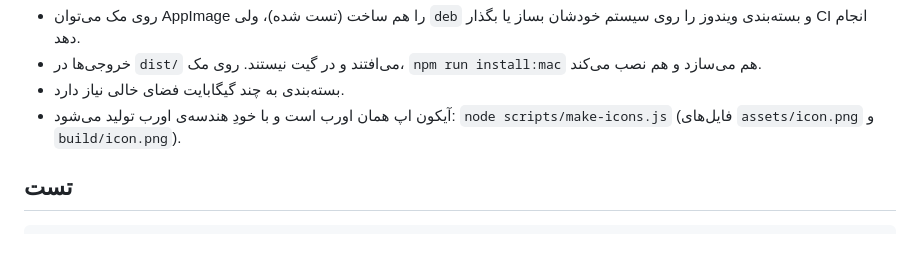
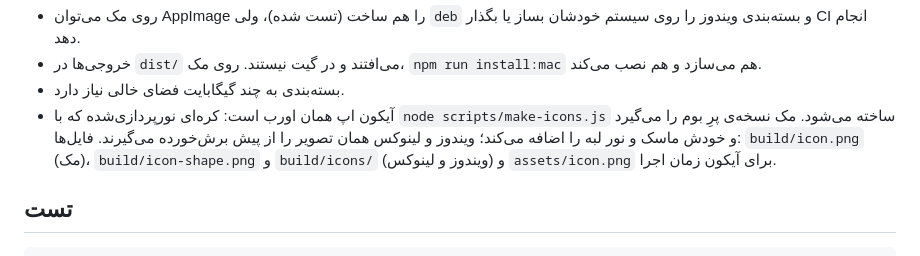
Before and after one commit to MahdiMirshafiee/Guya, a Markdown page: README.md, the part around the change. GitHub-like rendering.

```diff
--- a/README.md
+++ b/README.md
@@ -103,7 +103,7 @@ npm run dist        # هر سه
 - روی مک می‌توان AppImage را هم ساخت (تست شده)، ولی `deb` و بسته‌بندی ویندوز را روی سیستم خودشان بساز یا بگذار CI انجام دهد.
 - خروجی‌ها در `dist/` می‌افتند و در گیت نیستند. روی مک، `npm run install:mac` هم می‌سازد و هم نصب می‌کند.
 - بسته‌بندی به چند گیگابایت فضای خالی نیاز دارد.
-- آیکون اپ همان اورب است و با خودِ هندسه‌ی اورب تولید می‌شود: `node scripts/make-icons.js` (فایل‌های `assets/icon.png` و `build/icon.png`).
+- آیکون اپ همان اورب است: کره‌ای نورپردازی‌شده که با `node scripts/make-icons.js` ساخته می‌شود. مک نسخه‌ی پرِ بوم را می‌گیرد و خودش ماسک و نور لبه را اضافه می‌کند؛ ویندوز و لینوکس همان تصویر را از پیش برش‌خورده می‌گیرند. فایل‌ها: `build/icon.png` (مک)، `build/icon-shape.png` و `build/icons/` (ویندوز و لینوکس) و `assets/icon.png` برای آیکون زمان اجرا.
 
 ## تست
 
```
Also changed, not shown: DESIGN.md (+15 -11 lines).
